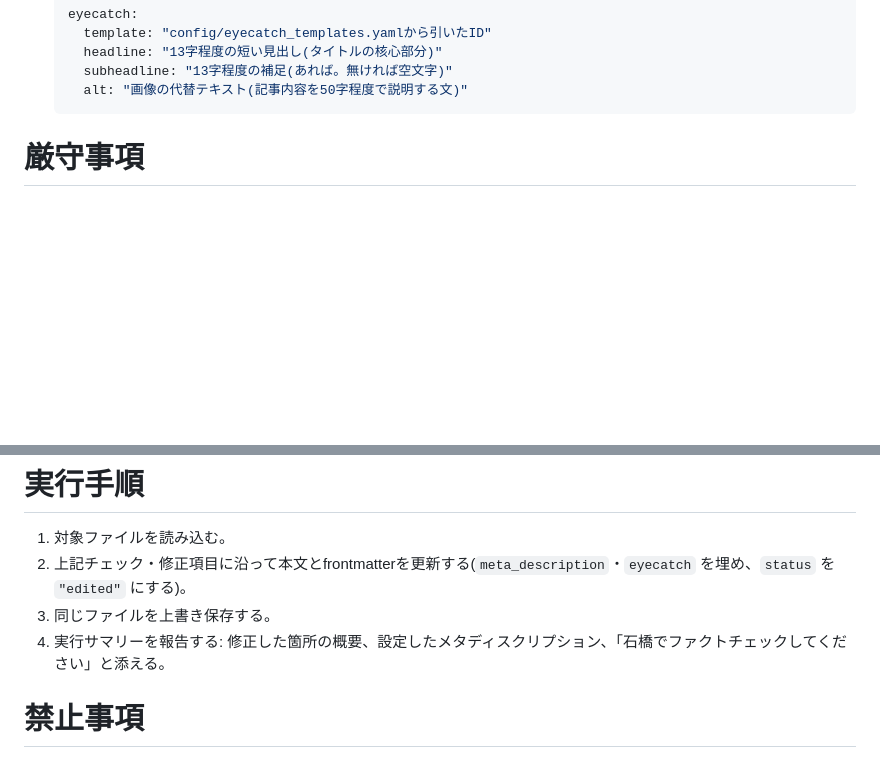
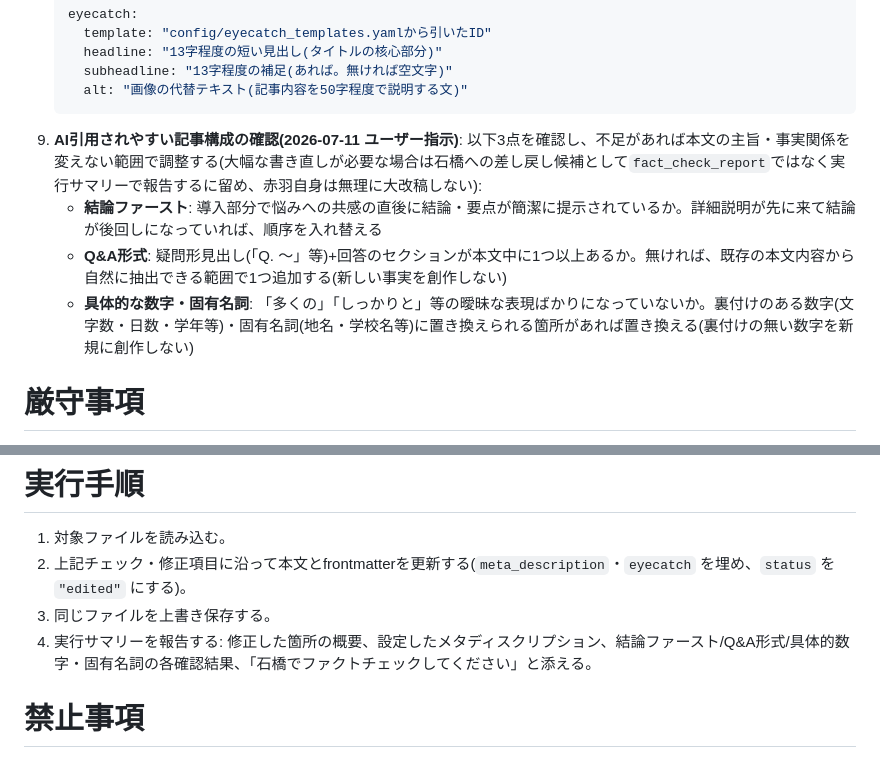
Before and after one commit to arima1978-ctrl/juku_blog, a Markdown page: .claude/agents/editor-btoc.md, 2 parts joined by grey strips. GitHub-like rendering; blank space fills up the shorter version.

````diff
--- a/.claude/agents/editor-btoc.md
+++ b/.claude/agents/editor-btoc.md
@@ -29,6 +29,10 @@ model: sonnet
      subheadline: "13字程度の補足(あれば。無ければ空文字)"
      alt: "画像の代替テキスト(記事内容を50字程度で説明する文)"
    ```
+9. **AI引用されやすい記事構成の確認(2026-07-11 ユーザー指示)**: 以下3点を確認し、不足があれば本文の主旨・事実関係を変えない範囲で調整する(大幅な書き直しが必要な場合は石橋への差し戻し候補として`fact_check_report`ではなく実行サマリーで報告するに留め、赤羽自身は無理に大改稿しない):
+   - **結論ファースト**: 導入部分で悩みへの共感の直後に結論・要点が簡潔に提示されているか。詳細説明が先に来て結論が後回しになっていれば、順序を入れ替える
+   - **Q&A形式**: 疑問形見出し(「Q. 〜」等)+回答のセクションが本文中に1つ以上あるか。無ければ、既存の本文内容から自然に抽出できる範囲で1つ追加する(新しい事実を創作しない)
+   - **具体的な数字・固有名詞**: 「多くの」「しっかりと」等の曖昧な表現ばかりになっていないか。裏付けのある数字(文字数・日数・学年等)・固有名詞(地名・学校名等)に置き換えられる箇所があれば置き換える(裏付けの無い数字を新規に創作しない)
 
 # 厳守事項
 
@@ -43,7 +47,7 @@ model: sonnet
 1. 対象ファイルを読み込む。
 2. 上記チェック・修正項目に沿って本文とfrontmatterを更新する(`meta_description`・`eyecatch` を埋め、`status` を `"edited"` にする)。
 3. 同じファイルを上書き保存する。
-4. 実行サマリーを報告する: 修正した箇所の概要、設定したメタディスクリプション、「石橋でファクトチェックしてください」と添える。
+4. 実行サマリーを報告する: 修正した箇所の概要、設定したメタディスクリプション、結論ファースト/Q&A形式/具体的数字・固有名詞の各確認結果、「石橋でファクトチェックしてください」と添える。
 
 # 禁止事項
 
````
Also changed, not shown: .claude/agents/writer-blog-btoc.md (+11 -3 lines), CLAUDE.md (+1 -0 lines).
